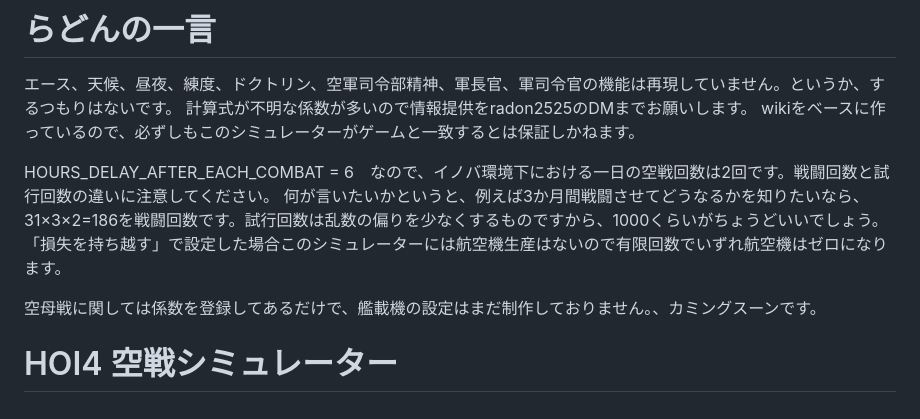
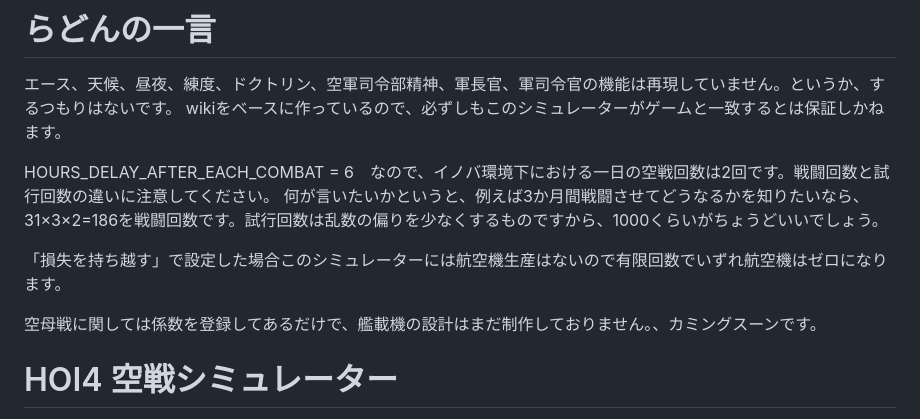
Before and after one commit to Radon0525/Innovative-Balance-air-combat-sim, a Markdown page: README.md, the part around the change. Rendered like a GitHub page.

```diff
--- a/README.md
+++ b/README.md
@@ -1,14 +1,14 @@
 # らどんの一言
 
 エース、天候、昼夜、練度、ドクトリン、空軍司令部精神、軍長官、軍司令官の機能は再現していません。というか、するつもりはないです。
-計算式が不明な係数が多いので情報提供をradon2525のDMまでお願いします。
 wikiをベースに作っているので、必ずしもこのシミュレーターがゲームと一致するとは保証しかねます。
 
 HOURS_DELAY_AFTER_EACH_COMBAT = 6　なので、イノバ環境下における一日の空戦回数は2回です。戦闘回数と試行回数の違いに注意してください。
 何が言いたいかというと、例えば3か月間戦闘させてどうなるかを知りたいなら、31×3×2=186を戦闘回数です。試行回数は乱数の偏りを少なくするものですから、1000くらいがちょうどいいでしょう。
+
 「損失を持ち越す」で設定した場合このシミュレーターには航空機生産はないので有限回数でいずれ航空機はゼロになります。
 
-空母戦に関しては係数を登録してあるだけで、艦載機の設定はまだ制作しておりません。、カミングスーンです。
+空母戦に関しては係数を登録してあるだけで、艦載機の設計はまだ制作しておりません。、カミングスーンです。
 
 # HOI4 空戦シミュレーター
 
```
